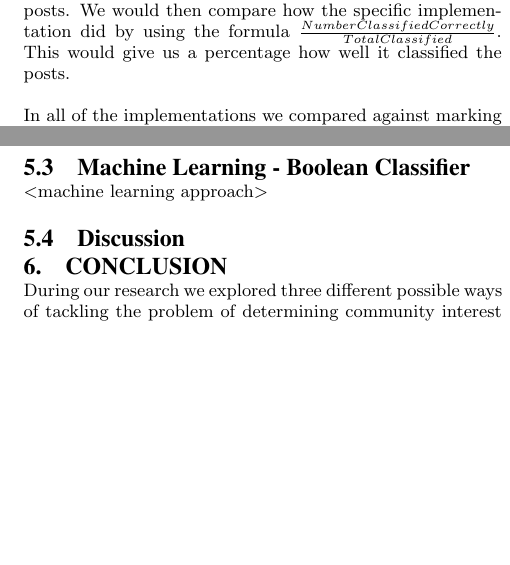
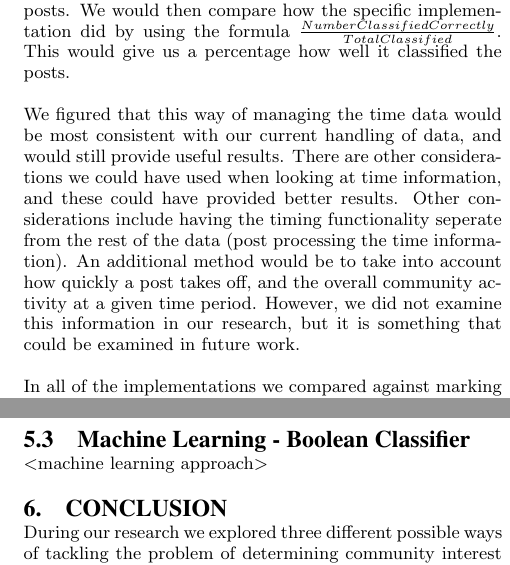
Before and after one commit to keitase/EECS498-term-project, a LaTeX paper (final_report/final_report.tex): two parts of the columns of pages 5 and 7 of 7, joined at a grey line, cut so that both start at the same text, the shorter picture padded with empty space. Compiled offline with pdfLaTeX.

Commit message:
Got rid of discussion section under results and added some discussion about the use of time of day in the evaluation step.

```diff
--- a/final_report/final_report.tex
+++ b/final_report/final_report.tex
@@ -320,6 +320,8 @@ hours, so that by using the scaled scores, posts have a more-or-less even score
 
 When evaluating the systems with each dataset, we tested on how well it worked on a subset of that dataset. For example, we might use 80\% of a given dataset as training and the reamining portion of the dataset for testing. We would go through and mark posts as being popular or unpopular based on our threshold. Then, we would use each of our implementations to go through the dataset and classify the posts. We would then compare how the specific implementation did by using the formula $\frac{Number Classified Correctly}{Total Classified}$. This would give us a percentage how well it classified the posts.
 
+We figured that this way of managing the time data would be most consistent with our current handling of data, and would still provide useful results. There are other considerations we could have used when looking at time information, and these could have provided better results. Other considerations include having the timing functionality seperate from the rest of the data (post processing the time information). An additional method would be to take into account how quickly a post takes off, and the overall community activity at a given time period. However, we did not examine this information in our research, but it is something that could be examined in future work.
+
 In all of the implementations we compared against marking every post as unpopular. Over 95\% of the posts on Reddit are unpopular, so for our systems to be successful we had to achive better than marking everything as unpopular.
 
 \section{Results}
@@ -454,7 +456,6 @@ The balanced dataset actually inhibits the results of the naive bayes classifier
 \subsection{Machine Learning - Boolean Classifier}
 <machine learning approach>
 
-\subsection{Discussion}
 
 % go to next column so it looks pretty and stuffs.
 %\balancecolumns
```
Also changed, not shown: final_report/final_report.pdf.
